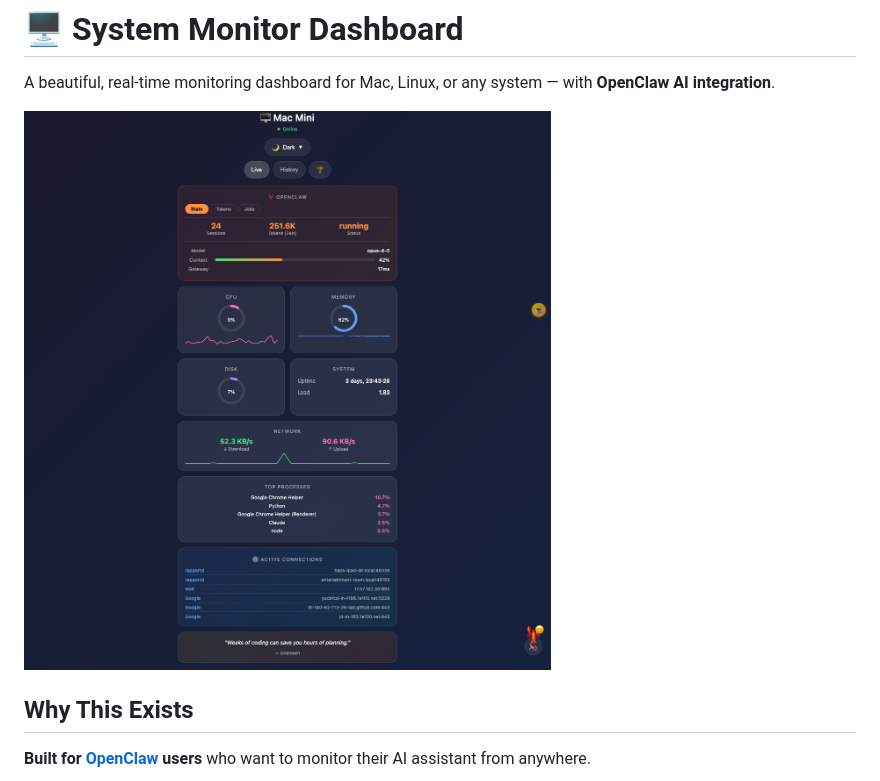
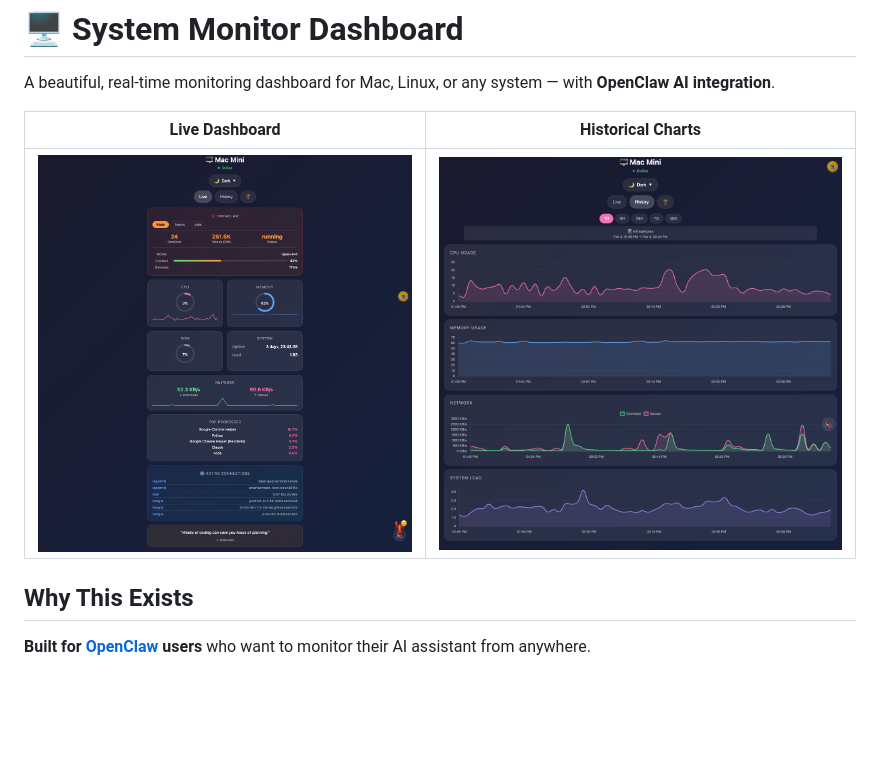
Before and after one commit to hao6yu/claw-dash, a Markdown page: README.md, the part around the change. Rendered like a GitHub page; blank space fills up the shorter version.

Commit message:
Show both Live and History screenshots in README

```diff
--- a/README.md
+++ b/README.md
@@ -2,7 +2,9 @@
 
 A beautiful, real-time monitoring dashboard for Mac, Linux, or any system — with **OpenClaw AI integration**.
 
-![Dashboard Preview](preview.png)
+| Live Dashboard | Historical Charts |
+|:--------------:|:-----------------:|
+| ![Live](preview.png) | ![History](preview-history.png) |
 
 ## Why This Exists
 
```
